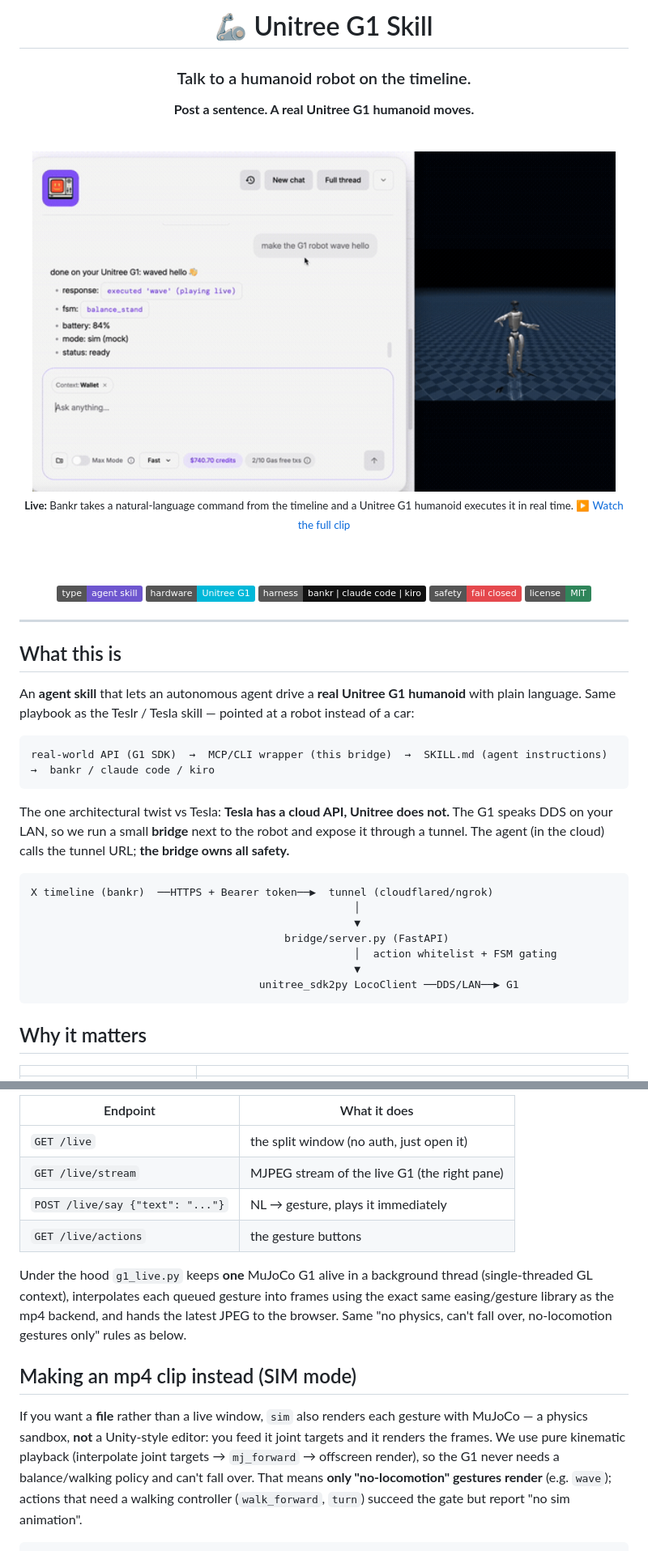
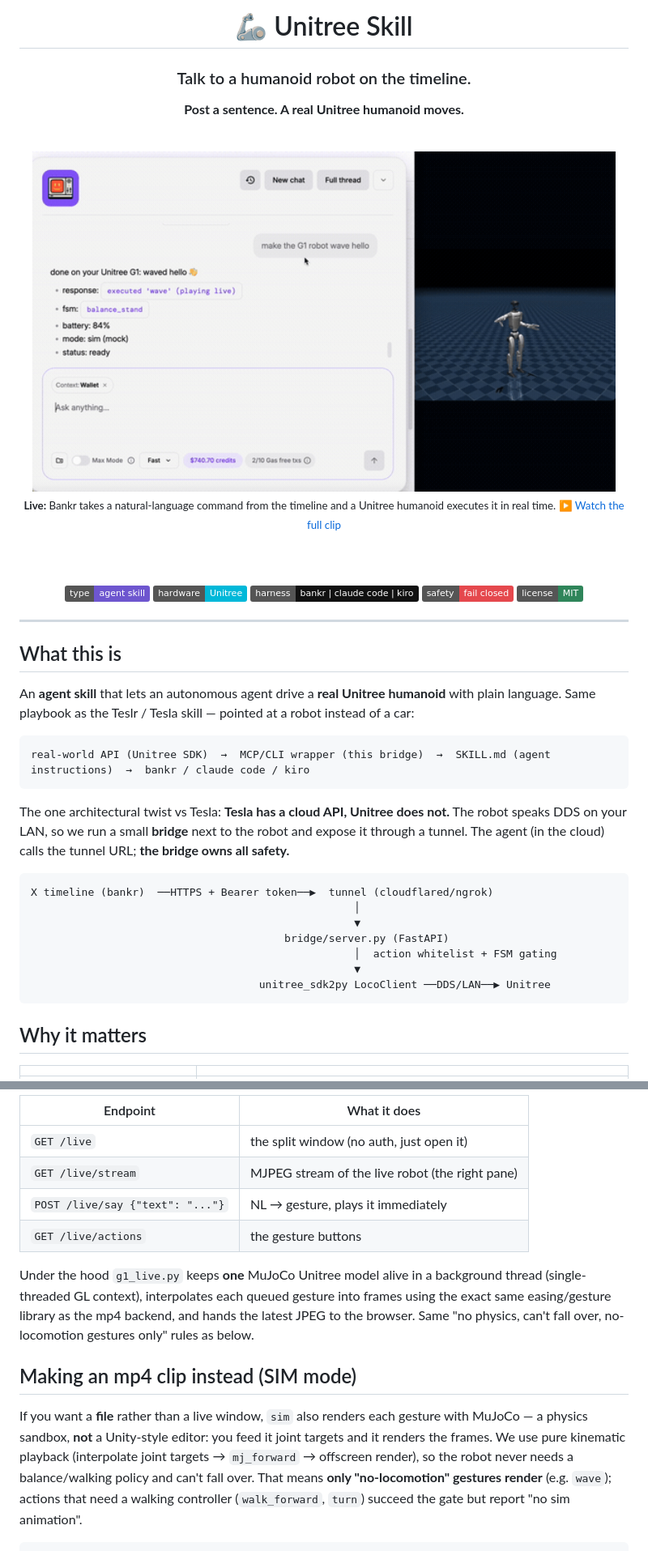
Before and after one commit to richard7463/unitree-skill, a Markdown page: README.md, 2 parts joined by grey strips. Shown at 81% size. Rendered like a GitHub page; badges without logos.

Commit message:
docs: rebrand README title and body G1 -> Unitree
- title '🦾 Unitree G1 Skill' -> '🦾 Unitree Skill'
- brand copy G1/robot cleanup; keep code refs (g1_*.py, env vars, media names)

````diff
--- a/README.md
+++ b/README.md
@@ -1,10 +1,10 @@
 <div align="center">
 
-# 🦾 Unitree G1 Skill
+# 🦾 Unitree Skill
 
 ### Talk to a humanoid robot on the timeline.
 
-**Post a sentence. A real Unitree G1 humanoid moves.**
+**Post a sentence. A real Unitree humanoid moves.**
 
 <br/>
 
@@ -13,12 +13,12 @@
 </a>
 
-<sub><b>Live:</b> Bankr takes a natural-language command from the timeline and a Unitree G1 humanoid executes it in real time. <a href="docs/media/bankr-g1-demo.mp4">▶ Watch the full clip</a></sub>
+<sub><b>Live:</b> Bankr takes a natural-language command from the timeline and a Unitree humanoid executes it in real time. <a href="docs/media/bankr-g1-demo.mp4">▶ Watch the full clip</a></sub>
 
 <br/>
 <br/>
 
 [![Skill](https://img.shields.io/badge/type-agent%20skill-6E56CF)](SKILL.md)
-[![Hardware](https://img.shields.io/badge/hardware-Unitree%20G1-00B8D9)](https://www.unitree.com/g1)
+[![Hardware](https://img.shields.io/badge/hardware-Unitree-00B8D9)](https://www.unitree.com)
 [![Runs on](https://img.shields.io/badge/harness-bankr%20%7C%20claude%20code%20%7C%20kiro-111)](#installing-the-skill-into-a-harness)
 [![Safety](https://img.shields.io/badge/safety-fail%20closed-E5484D)](#safety-model-why-the-bridge-not-the-agent-decides)
 [![License](https://img.shields.io/badge/license-MIT-2F855A)](SKILL.md)
@@ -29,16 +29,16 @@
 
 ## What this is
 
-An **agent skill** that lets an autonomous agent drive a **real Unitree G1
+An **agent skill** that lets an autonomous agent drive a **real Unitree
 humanoid** with plain language. Same playbook as the Teslr / Tesla skill —
 pointed at a robot instead of a car:
 
 ```
-real-world API (G1 SDK)  →  MCP/CLI wrapper (this bridge)  →  SKILL.md (agent instructions)  →  bankr / claude code / kiro
+real-world API (Unitree SDK)  →  MCP/CLI wrapper (this bridge)  →  SKILL.md (agent instructions)  →  bankr / claude code / kiro
 ```
 
 The one architectural twist vs Tesla: **Tesla has a cloud API, Unitree does
-not.** The G1 speaks DDS on your LAN, so we run a small **bridge** next to the
+not.** The robot speaks DDS on your LAN, so we run a small **bridge** next to the
 robot and expose it through a tunnel. The agent (in the cloud) calls the tunnel
 URL; **the bridge owns all safety.**
 
@@ -49,7 +49,7 @@ X timeline (bankr)  ──HTTPS + Bearer token──▶  tunnel (cloudflared/ngr
                                         bridge/server.py (FastAPI)
                                                    │  action whitelist + FSM gating
                                                    ▼
-                                    unitree_sdk2py LocoClient ──DDS/LAN──▶ G1
+                                    unitree_sdk2py LocoClient ──DDS/LAN──▶ Unitree
 ```
 
 ## Why it matters
@@ -143,11 +143,11 @@ robot in this same window moves. Left box = "you or bankr typing"; right pane =
 | Endpoint | What it does |
 |----------|--------------|
 | `GET /live` | the split window (no auth, just open it) |
-| `GET /live/stream` | MJPEG stream of the live G1 (the right pane) |
+| `GET /live/stream` | MJPEG stream of the live robot (the right pane) |
 | `POST /live/say {"text": "..."}` | NL → gesture, plays it immediately |
 | `GET /live/actions` | the gesture buttons |
 
-Under the hood `g1_live.py` keeps **one** MuJoCo G1 alive in a background thread
+Under the hood `g1_live.py` keeps **one** MuJoCo Unitree model alive in a background thread
 (single-threaded GL context), interpolates each queued gesture into frames using
 the exact same easing/gesture library as the mp4 backend, and hands the latest
 JPEG to the browser. Same "no physics, can't fall over, no-locomotion gestures
@@ -159,7 +159,7 @@ If you want a **file** rather than a live window, `sim` also renders each gestur
 with MuJoCo — a physics sandbox, **not** a Unity-style
 editor: you feed it joint targets and it renders the frames. We use pure
 kinematic playback (interpolate joint targets → `mj_forward` → offscreen render),
-so the G1 never needs a balance/walking policy and can't fall over. That means
+so the robot never needs a balance/walking policy and can't fall over. That means
 **only "no-locomotion" gestures render** (e.g. `wave`); actions that need a
 walking controller (`walk_forward`, `turn`) succeed the gate but report "no sim
 animation".
````
Also changed, not shown: other parts of README.md (+8 -8 lines).
